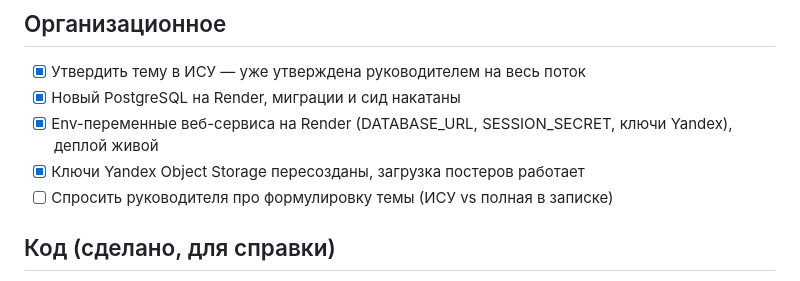
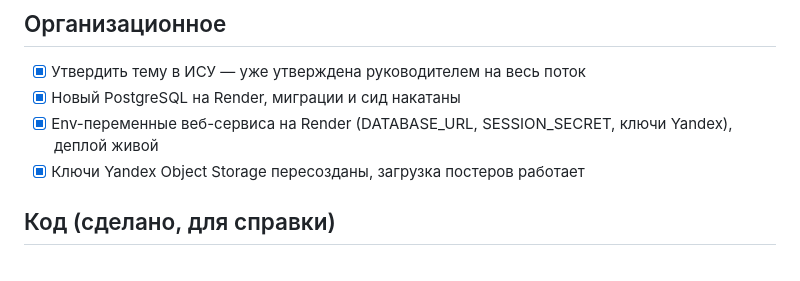
Before and after one commit to alenalisenko/BeerCinema, a Markdown page: docs/coursework/CHECKLIST.md, the part around the change. Rendered like a GitHub page.

Commit message:
cleanup checklist

```diff
--- a/docs/coursework/CHECKLIST.md
+++ b/docs/coursework/CHECKLIST.md
@@ -10,7 +10,6 @@
 - [x] Новый PostgreSQL на Render, миграции и сид накатаны
 - [x] Env-переменные веб-сервиса на Render (DATABASE_URL, SESSION_SECRET, ключи Yandex), деплой живой
 - [x] Ключи Yandex Object Storage пересозданы, загрузка постеров работает
-- [ ] Спросить руководителя про формулировку темы (ИСУ vs полная в записке)
 
 ## Код (сделано, для справки)
 - [x] Авторизация: сессии, bcrypt, роли CLIENT/MANAGER/ADMIN, guards, профиль, рейт-лимит логина
```
